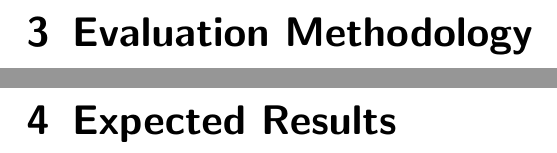
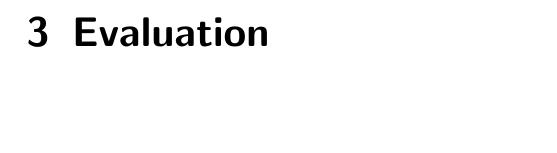
Before and after one commit to Tu2-prog/Data-Mining-Project-Outline, a LaTeX thesis (thesis.tex): two parts of pages 6 and 7 of 9 before the commit and part of page 6 of 8 after it, the two joined at a grey line, cut so that both start at the same text, the shorter picture padded with empty space. Compiled offline with pdfLaTeX.

Commit message:
removed one section to keep constraint of four pages

```diff
--- a/thesis.tex
+++ b/thesis.tex
@@ -84,9 +84,7 @@ In this work , we intend to leverage the property that Regression algorithms can
 use the interpolating Regression Trees to give a reasonable prediction taken from the training dataset interval. However, to compare our results we also aim to make use of other convential methods for classification like Decision Trees and Nearest Centroids.
 If sufficient computing power is present, then it will be from great interest if the problems can be solved using Neural Networks.
 
-\chapter{Evaluation Methodology}\label{ch:eval}
-
-\chapter{Expected Results}\label{ch:results}
+\chapter{Evaluation}\label{ch:eval}
 
 \bibliography{references}
 
```
